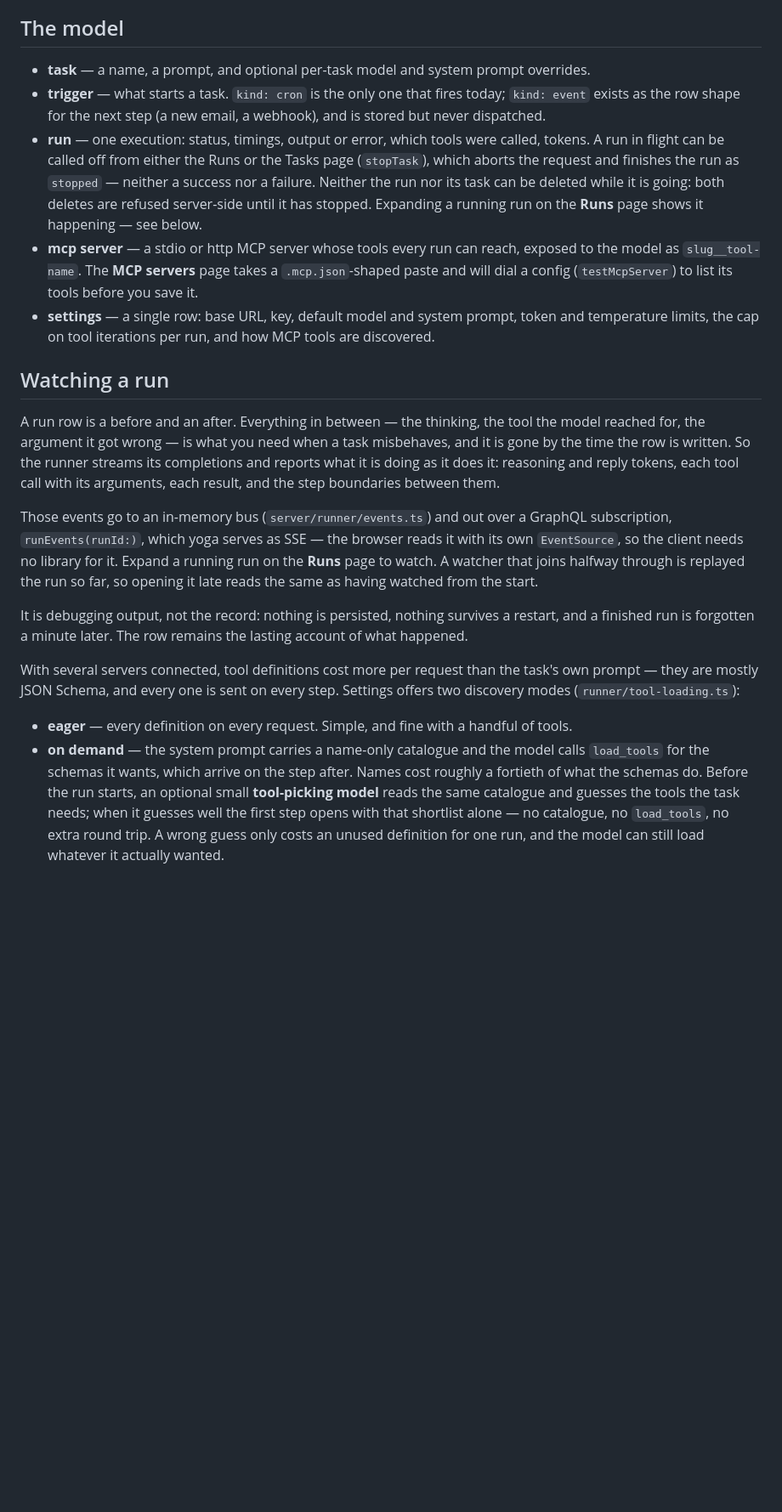
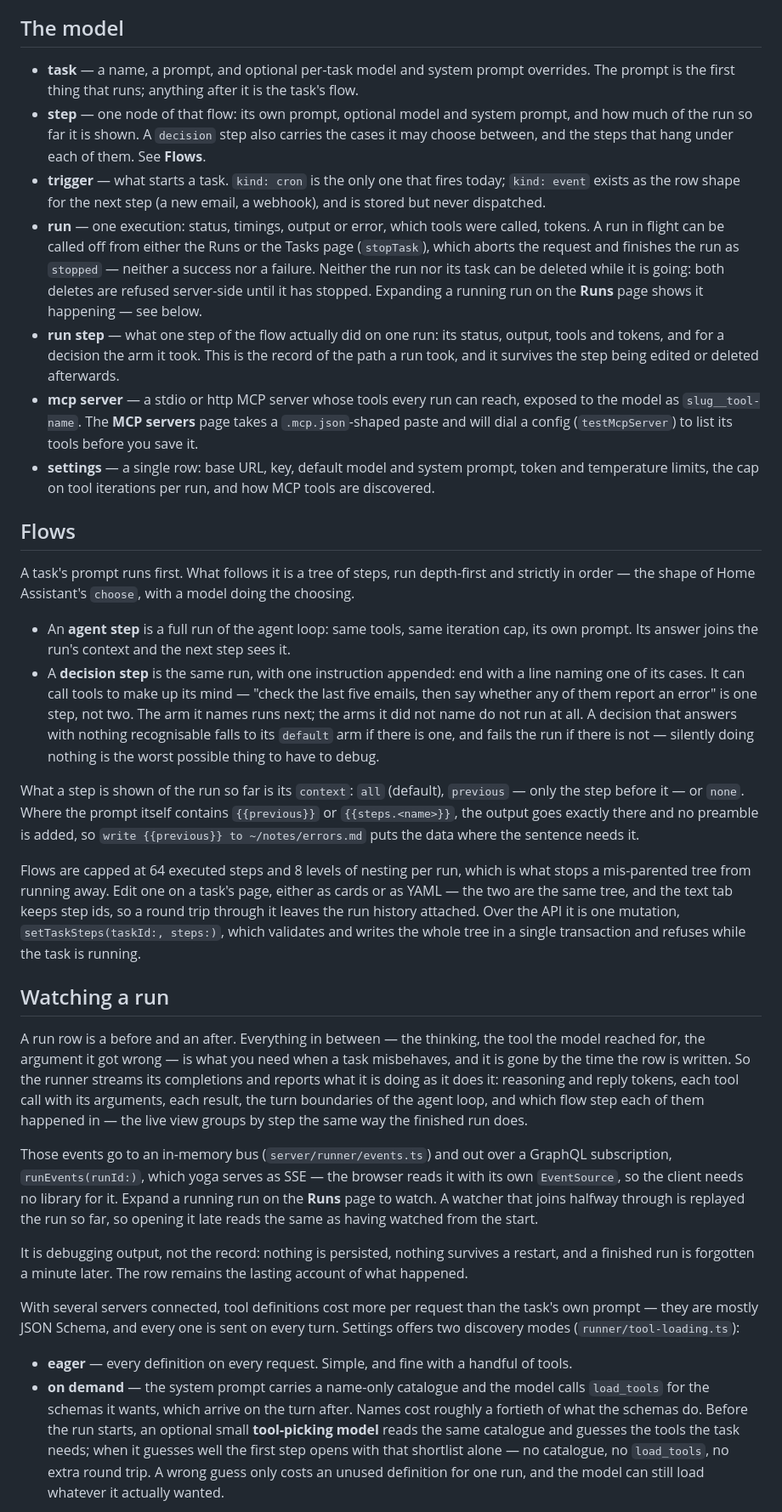
Before and after one commit to cubicecho/task_server, a Markdown page: README.md, the part around one of its changes. Shown at 85% size. Rendered like a GitHub page; blank space fills up the shorter version.

Commit message:
docs: describe flows in the readme
Adds **step** and **run step** to the model, and a Flows section covering
sequences, tool-using decisions, the three context modes, the substitutions and
the caps. Also says "turn" where the text meant one iteration of the agent loop,
now that "step" means a node of a flow.

Co-Authored-By: Claude Opus 5 <noreply@anthropic.com>
Claude-Session: https://claude.ai/code/session_01PaiVnY9hQCqSYEZrzGg3Qg

```diff
--- a/README.md
+++ b/README.md
@@ -27,7 +27,11 @@ from the environment instead of the UI.
 
 ## The model
 
-- **task** — a name, a prompt, and optional per-task model and system prompt overrides.
+- **task** — a name, a prompt, and optional per-task model and system prompt overrides. The
+  prompt is the first thing that runs; anything after it is the task's flow.
+- **step** — one node of that flow: its own prompt, optional model and system prompt, and how
+  much of the run so far it is shown. A `decision` step also carries the cases it may choose
+  between, and the steps that hang under each of them. See **Flows**.
 - **trigger** — what starts a task. `kind: cron` is the only one that fires today; `kind:
   event` exists as the row shape for the next step (a new email, a webhook), and is stored but
   never dispatched.
@@ -37,11 +41,40 @@ from the environment instead of the UI.
   Neither the run nor its task can be deleted while it is going: both deletes are refused
   server-side until it has stopped. Expanding a running run on the **Runs** page shows it
   happening — see below.
+- **run step** — what one step of the flow actually did on one run: its status, output, tools
+  and tokens, and for a decision the arm it took. This is the record of the path a run took,
+  and it survives the step being edited or deleted afterwards.
 - **mcp server** — a stdio or http MCP server whose tools every run can reach, exposed to the
   model as `slug__tool-name`. The **MCP servers** page takes a `.mcp.json`-shaped paste and
   will dial a config (`testMcpServer`) to list its tools before you save it.
 - **settings** — a single row: base URL, key, default model and system prompt, token and
   temperature limits, the cap on tool iterations per run, and how MCP tools are discovered.
+
+## Flows
+
+A task's prompt runs first. What follows it is a tree of steps, run depth-first and strictly in
+order — the shape of Home Assistant's `choose`, with a model doing the choosing.
+
+- An **agent step** is a full run of the agent loop: same tools, same iteration cap, its own
+  prompt. Its answer joins the run's context and the next step sees it.
+- A **decision step** is the same run, with one instruction appended: end with a line naming
+  one of its cases. It can call tools to make up its mind — "check the last five emails, then
+  say whether any of them report an error" is one step, not two. The arm it names runs next;
+  the arms it did not name do not run at all. A decision that answers with nothing recognisable
+  falls to its `default` arm if there is one, and fails the run if there is not — silently
+  doing nothing is the worst possible thing to have to debug.
+
+What a step is shown of the run so far is its `context`: `all` (default), `previous` — only the
+step before it — or `none`. Where the prompt itself contains `{{previous}}` or
+`{{steps.<name>}}`, the output goes exactly there and no preamble is added, so
+`write {{previous}} to ~/notes/errors.md` puts the data where the sentence needs it.
+
+Flows are capped at 64 executed steps and 8 levels of nesting per run, which is what stops a
+mis-parented tree from running away. Edit one on a task's page, either as cards or as YAML —
+the two are the same tree, and the text tab keeps step ids, so a round trip through it leaves
+the run history attached. Over the API it is one mutation, `setTaskSteps(taskId:, steps:)`,
+which validates and writes the whole tree in a single transaction and refuses while the task is
+running.
 
 ## Watching a run
 
@@ -49,7 +82,8 @@ A run row is a before and an after. Everything in between — the thinking, the
 reached for, the argument it got wrong — is what you need when a task misbehaves, and it is
 gone by the time the row is written. So the runner streams its completions and reports what it
 is doing as it does it: reasoning and reply tokens, each tool call with its arguments, each
-result, and the step boundaries between them.
+result, the turn boundaries of the agent loop, and which flow step each of them happened in —
+the live view groups by step the same way the finished run does.
 
 Those events go to an in-memory bus (`server/runner/events.ts`) and out over a GraphQL
 subscription, `runEvents(runId:)`, which yoga serves as SSE — the browser reads it with its own
@@ -61,12 +95,12 @@ It is debugging output, not the record: nothing is persisted, nothing survives a
 finished run is forgotten a minute later. The row remains the lasting account of what happened.
 
 With several servers connected, tool definitions cost more per request than the task's own
-prompt — they are mostly JSON Schema, and every one is sent on every step. Settings offers two
+prompt — they are mostly JSON Schema, and every one is sent on every turn. Settings offers two
 discovery modes (`runner/tool-loading.ts`):
 
 - **eager** — every definition on every request. Simple, and fine with a handful of tools.
 - **on demand** — the system prompt carries a name-only catalogue and the model calls
-  `load_tools` for the schemas it wants, which arrive on the step after. Names cost roughly a
+  `load_tools` for the schemas it wants, which arrive on the turn after. Names cost roughly a
   fortieth of what the schemas do. Before the run starts, an optional small **tool-picking
   model** reads the same catalogue and guesses the tools the task needs; when it guesses well
   the first step opens with that shortlist alone — no catalogue, no `load_tools`, no extra
```
Also changed, not shown: other parts of README.md (+4 -4 lines), AGENTS.md (+1 -1 lines).
